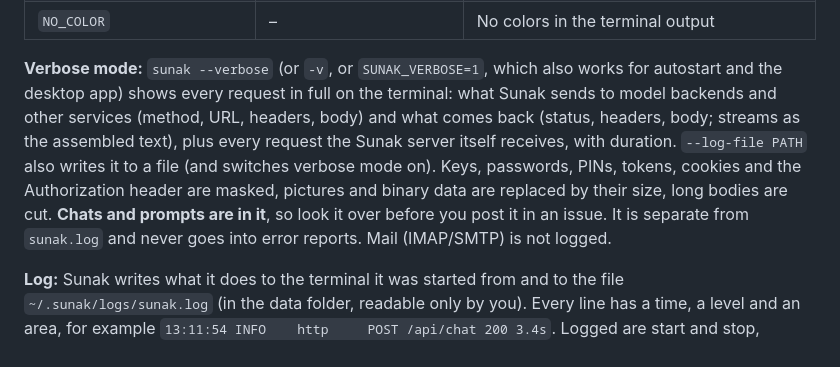
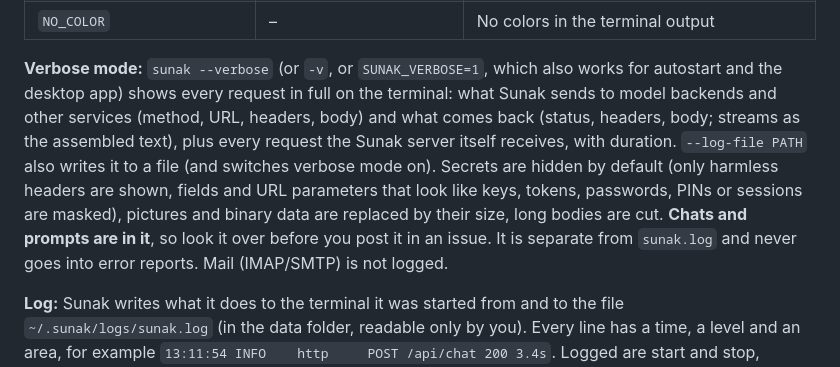
Before and after one commit to M4XM77R/Sunak, a Markdown page: README.md, the part around the change. GitHub-like rendering.

Commit message:
Docs: deny-by-default redaction
Co-Authored-By: Claude Sonnet 5.5 <noreply@anthropic.com>
Claude-Session: https://claude.ai/code/session_01EWYAsNExmS1HSJt8zUzipk

```diff
--- a/README.md
+++ b/README.md
@@ -347,7 +347,7 @@ You set everything important in the interface (Settings). Optionally via environ
 | `SEARXNG_URL` | – | Your own SearXNG instance for web search and Research instead of DuckDuckGo |
 | `NO_COLOR` | – | No colors in the terminal output |
 
-**Verbose mode:** `sunak --verbose` (or `-v`, or `SUNAK_VERBOSE=1`, which also works for autostart and the desktop app) shows every request in full on the terminal: what Sunak sends to model backends and other services (method, URL, headers, body) and what comes back (status, headers, body; streams as the assembled text), plus every request the Sunak server itself receives, with duration. `--log-file PATH` also writes it to a file (and switches verbose mode on). Keys, passwords, PINs, tokens, cookies and the Authorization header are masked, pictures and binary data are replaced by their size, long bodies are cut. **Chats and prompts are in it**, so look it over before you post it in an issue. It is separate from `sunak.log` and never goes into error reports. Mail (IMAP/SMTP) is not logged.
+**Verbose mode:** `sunak --verbose` (or `-v`, or `SUNAK_VERBOSE=1`, which also works for autostart and the desktop app) shows every request in full on the terminal: what Sunak sends to model backends and other services (method, URL, headers, body) and what comes back (status, headers, body; streams as the assembled text), plus every request the Sunak server itself receives, with duration. `--log-file PATH` also writes it to a file (and switches verbose mode on). Secrets are hidden by default (only harmless headers are shown, fields and URL parameters that look like keys, tokens, passwords, PINs or sessions are masked), pictures and binary data are replaced by their size, long bodies are cut. **Chats and prompts are in it**, so look it over before you post it in an issue. It is separate from `sunak.log` and never goes into error reports. Mail (IMAP/SMTP) is not logged.
 
 **Log:** Sunak writes what it does to the terminal it was started from and to the file `~/.sunak/logs/sunak.log` (in the data folder, readable only by you). Every line has a time, a level and an area, for example `13:11:54 INFO    http     POST /api/chat 200 3.4s`. Logged are start and stop, requests that change something (method, path, status, duration; errors as WARNING or ERROR), the queue ("busy, the request waits"), image jobs, update checks and errors with their cause. **Never** in it: chats, prompts, answers, mails, file contents, passwords, API keys or query texts (not even with `SUNAK_DEBUG`). The file is limited to **50 MB**: five files (`sunak.log`, `sunak.log.1` to `.4`) of at most 10 MB each, the oldest is overwritten. `sunak logs` shows the location and the end of the file.
 
```
Also changed, not shown: docs/ARCHITECTURE.md (+1 -1 lines).
